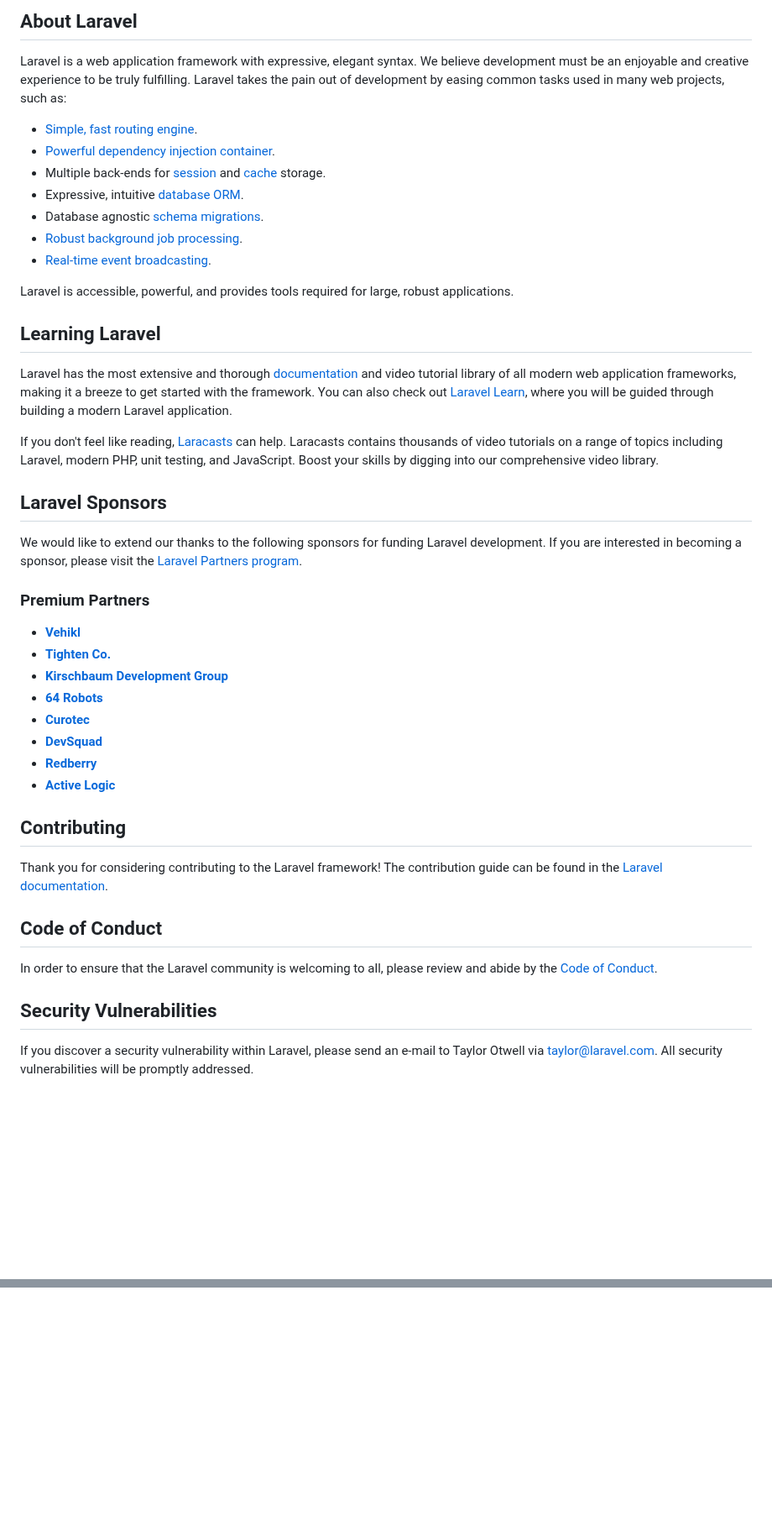
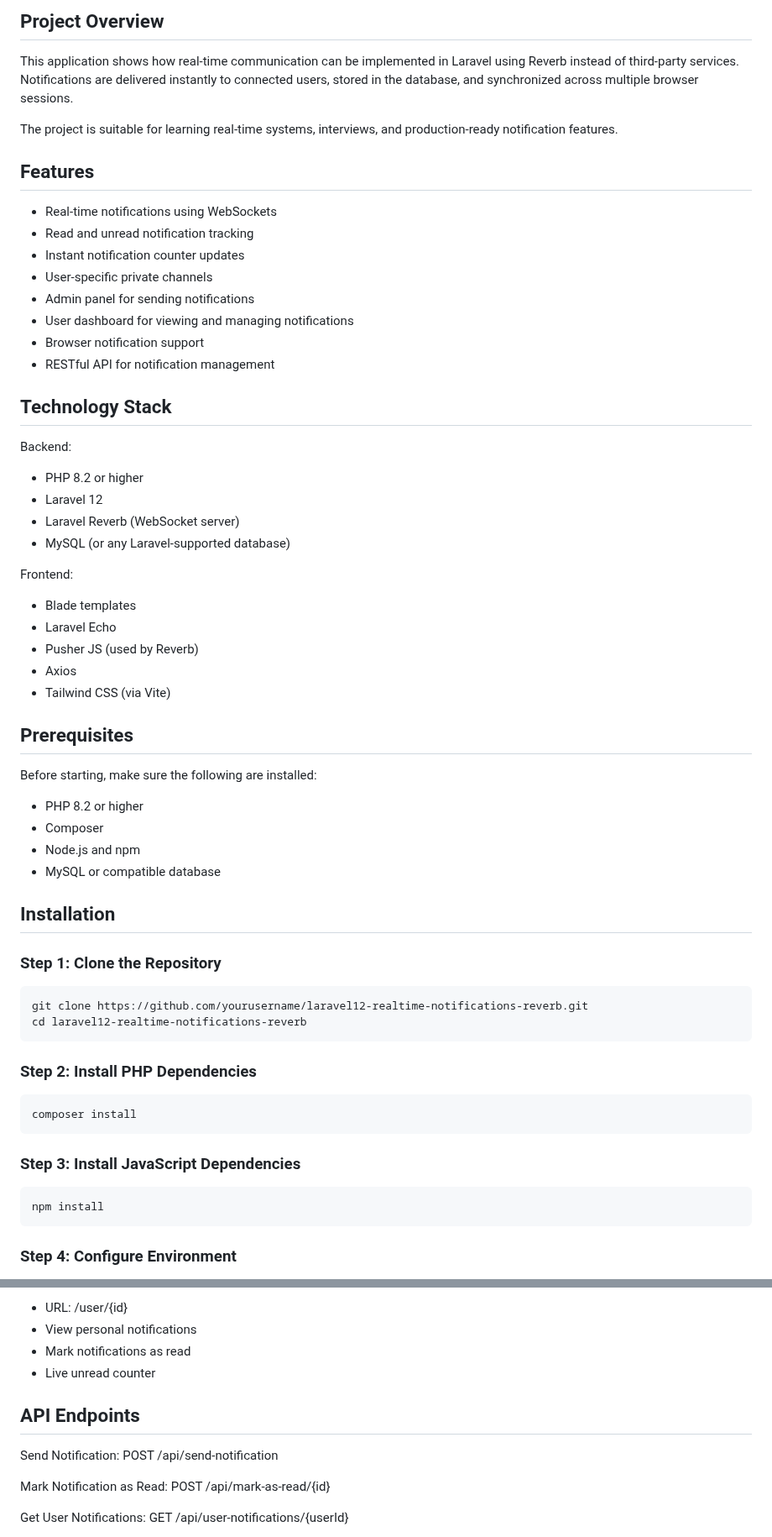
Before and after one commit to Excelsior-Technologies-Community/PHP_Laravel12_Send_Reverb_Read_Time_Notification, a Markdown page: README.md, 2 parts joined by grey strips. Shown at 84% size. Rendered like a GitHub page; blank space fills up the shorter version.

````diff
--- a/README.md
+++ b/README.md
@@ -9,47 +4,67 @@
 
-## About Laravel
+## Project Overview
 
-Laravel is a web application framework with expressive, elegant syntax. We believe development must be an enjoyable and creative experience to be truly fulfilling. Laravel takes the pain out of development by easing common tasks used in many web projects, such as:
+This application shows how real-time communication can be implemented in Laravel using Reverb instead of third-party services. Notifications are delivered instantly to connected users, stored in the database, and synchronized across multiple browser sessions.
 
-- [Simple, fast routing engine](https://laravel.com/docs/routing).
-- [Powerful dependency injection container](https://laravel.com/docs/container).
-- Multiple back-ends for [session](https://laravel.com/docs/session) and [cache](https://laravel.com/docs/cache) storage.
-- Expressive, intuitive [database ORM](https://laravel.com/docs/eloquent).
-- Database agnostic [schema migrations](https://laravel.com/docs/migrations).
-- [Robust background job processing](https://laravel.com/docs/queues).
-- [Real-time event broadcasting](https://laravel.com/docs/broadcasting).
+The project is suitable for learning real-time systems, interviews, and production-ready notification features.
 
-Laravel is accessible, powerful, and provides tools required for large, robust applications.
+## Features
 
-## Learning Laravel
+* Real-time notifications using WebSockets
+* Read and unread notification tracking
+* Instant notification counter updates
+* User-specific private channels
+* Admin panel for sending notifications
+* User dashboard for viewing and managing notifications
+* Browser notification support
+* RESTful API for notification management
 
-Laravel has the most extensive and thorough [documentation](https://laravel.com/docs) and video tutorial library of all modern web application frameworks, making it a breeze to get started with the framework. You can also check out [Laravel Learn](https://laravel.com/learn), where you will be guided through building a modern Laravel application.
+## Technology Stack
 
-If you don't feel like reading, [Laracasts](https://laracasts.com) can help. Laracasts contains thousands of video tutorials on a range of topics including Laravel, modern PHP, unit testing, and JavaScript. Boost your skills by digging into our comprehensive video library.
+Backend:
 
-## Laravel Sponsors
+* PHP 8.2 or higher
+* Laravel 12
+* Laravel Reverb (WebSocket server)
+* MySQL (or any Laravel-supported database)
 
-We would like to extend our thanks to the following sponsors for funding Laravel development. If you are interested in becoming a sponsor, please visit the [Laravel Partners program](https://partners.laravel.com).
+Frontend:
 
-### Premium Partners
+* Blade templates
+* Laravel Echo
+* Pusher JS (used by Reverb)
+* Axios
+* Tailwind CSS (via Vite)
 
-- **[Vehikl](https://vehikl.com)**
-- **[Tighten Co.](https://tighten.co)**
-- **[Kirschbaum Development Group](https://kirschbaumdevelopment.com)**
-- **[64 Robots](https://64robots.com)**
-- **[Curotec](https://www.curotec.com/services/technologies/laravel)**
-- **[DevSquad](https://devsquad.com/hire-laravel-developers)**
-- **[Redberry](https://redberry.international/laravel-development)**
-- **[Active Logic](https://activelogic.com)**
+## Prerequisites
 
-## Contributing
+Before starting, make sure the following are installed:
 
-Thank you for considering contributing to the Laravel framework! The contribution guide can be found in the [Laravel documentation](https://laravel.com/docs/contributions).
+* PHP 8.2 or higher
+* Composer
+* Node.js and npm
+* MySQL or compatible database
 
-## Code of Conduct
+## Installation
 
-In order to ensure that the Laravel community is welcoming to all, please review and abide by the [Code of Conduct](https://laravel.com/docs/contributions#code-of-conduct).
+### Step 1: Clone the Repository
 
-## Security Vulnerabilities
+```bash
+git clone https://github.com/yourusername/laravel12-realtime-notifications-reverb.git
+cd laravel12-realtime-notifications-reverb
+```
 
-If you discover a security vulnerability within Laravel, please send an e-mail to Taylor Otwell via [taylor@laravel.com](mailto:taylor@laravel.com). All security vulnerabilities will be promptly addressed.
+### Step 2: Install PHP Dependencies
+
+```bash
+composer install
+```
+
+### Step 3: Install JavaScript Dependencies
+
+```bash
+npm install
+```
+
+### Step 4: Configure Environment
+
@@ -55,0 +162,16 @@ If you discover a security vulnerability within Laravel, please send an e-mail t
+* URL: /user/{id}
+* View personal notifications
+* Mark notifications as read
+* Live unread counter
+
+## API Endpoints
+
+Send Notification:
+POST /api/send-notification
+
+Mark Notification as Read:
+POST /api/mark-as-read/{id}
+
+Get User Notifications:
+GET /api/user-notifications/{userId}
+
````
Also changed, not shown: other parts of README.md (+191 -8 lines).
